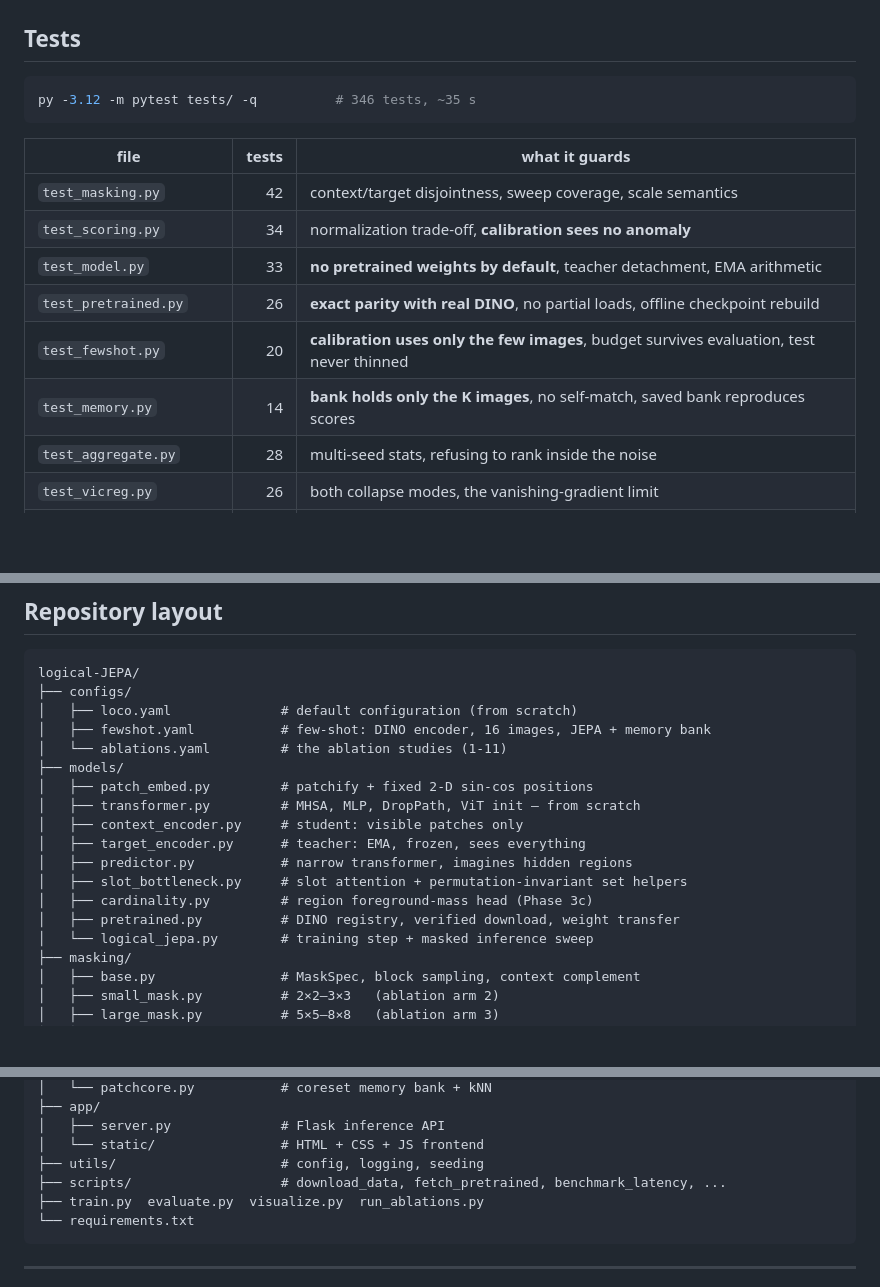
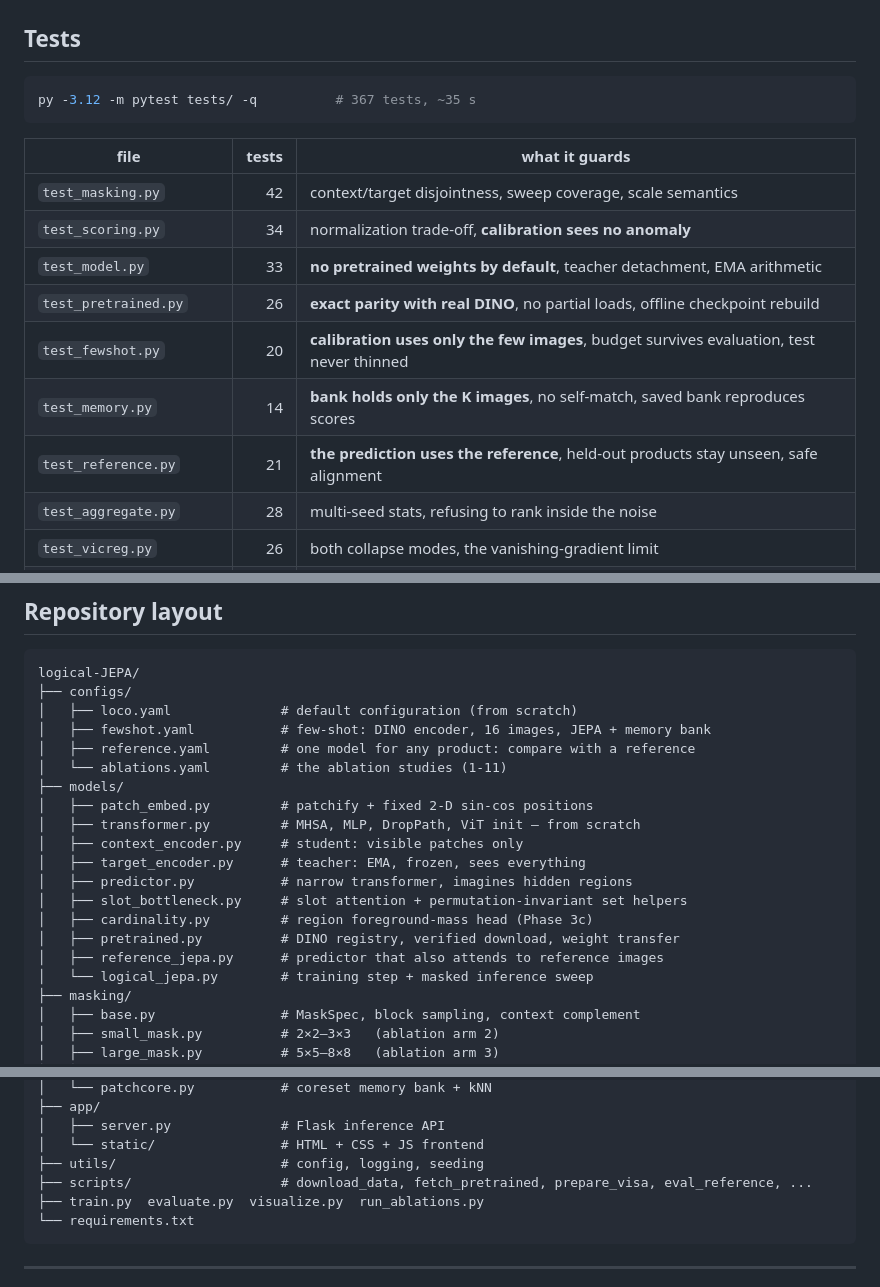
Before and after one commit to Ratnachand04/logical-JEPA, a Markdown page: README.md, 3 parts joined by grey strips. Drawn GitHub-style; blank space fills up the shorter version.

````diff
--- a/README.md
+++ b/README.md
@@ -525,7 +566,7 @@ project targets.
 ## Tests
 
 ```bash
-py -3.12 -m pytest tests/ -q          # 346 tests, ~35 s
+py -3.12 -m pytest tests/ -q          # 367 tests, ~35 s
 ```
 
 | file | tests | what it guards |
@@ -536,6 +577,7 @@ py -3.12 -m pytest tests/ -q          # 346 tests, ~35 s
 | `test_pretrained.py` | 26 | **exact parity with real DINO**, no partial loads, offline checkpoint rebuild |
 | `test_fewshot.py` | 20 | **calibration uses only the few images**, budget survives evaluation, test never thinned |
 | `test_memory.py` | 14 | **bank holds only the K images**, no self-match, saved bank reproduces scores |
+| `test_reference.py` | 21 | **the prediction uses the reference**, held-out products stay unseen, safe alignment |
 | `test_aggregate.py` | 28 | multi-seed stats, refusing to rank inside the noise |
 | `test_vicreg.py` | 26 | both collapse modes, the vanishing-gradient limit |
 | `test_dataset.py` | 23 | **train/validation stay anomaly-free**, transform policy |
@@ -559,6 +601,7 @@ logical-JEPA/
 ├── configs/
 │   ├── loco.yaml              # default configuration (from scratch)
 │   ├── fewshot.yaml           # few-shot: DINO encoder, 16 images, JEPA + memory bank
+│   ├── reference.yaml         # one model for any product: compare with a reference
 │   └── ablations.yaml         # the ablation studies (1-11)
 ├── models/
 │   ├── patch_embed.py         # patchify + fixed 2-D sin-cos positions
@@ -569,6 +612,7 @@ logical-JEPA/
 │   ├── slot_bottleneck.py     # slot attention + permutation-invariant set helpers
 │   ├── cardinality.py         # region foreground-mass head (Phase 3c)
 │   ├── pretrained.py          # DINO registry, verified download, weight transfer
+│   ├── reference_jepa.py      # predictor that also attends to reference images
 │   └── logical_jepa.py        # training step + masked inference sweep
 ├── masking/
 │   ├── base.py                # MaskSpec, block sampling, context complement
@@ -593,7 +637,7 @@ logical-JEPA/
 │   ├── server.py              # Flask inference API
 │   └── static/                # HTML + CSS + JS frontend
 ├── utils/                     # config, logging, seeding
-├── scripts/                   # download_data, fetch_pretrained, benchmark_latency, ...
+├── scripts/                   # download_data, fetch_pretrained, prepare_visa, eval_reference, ...
 ├── train.py  evaluate.py  visualize.py  run_ablations.py
 └── requirements.txt
 ```
````
Also changed, not shown: other parts of README.md (+45 -0 lines).
